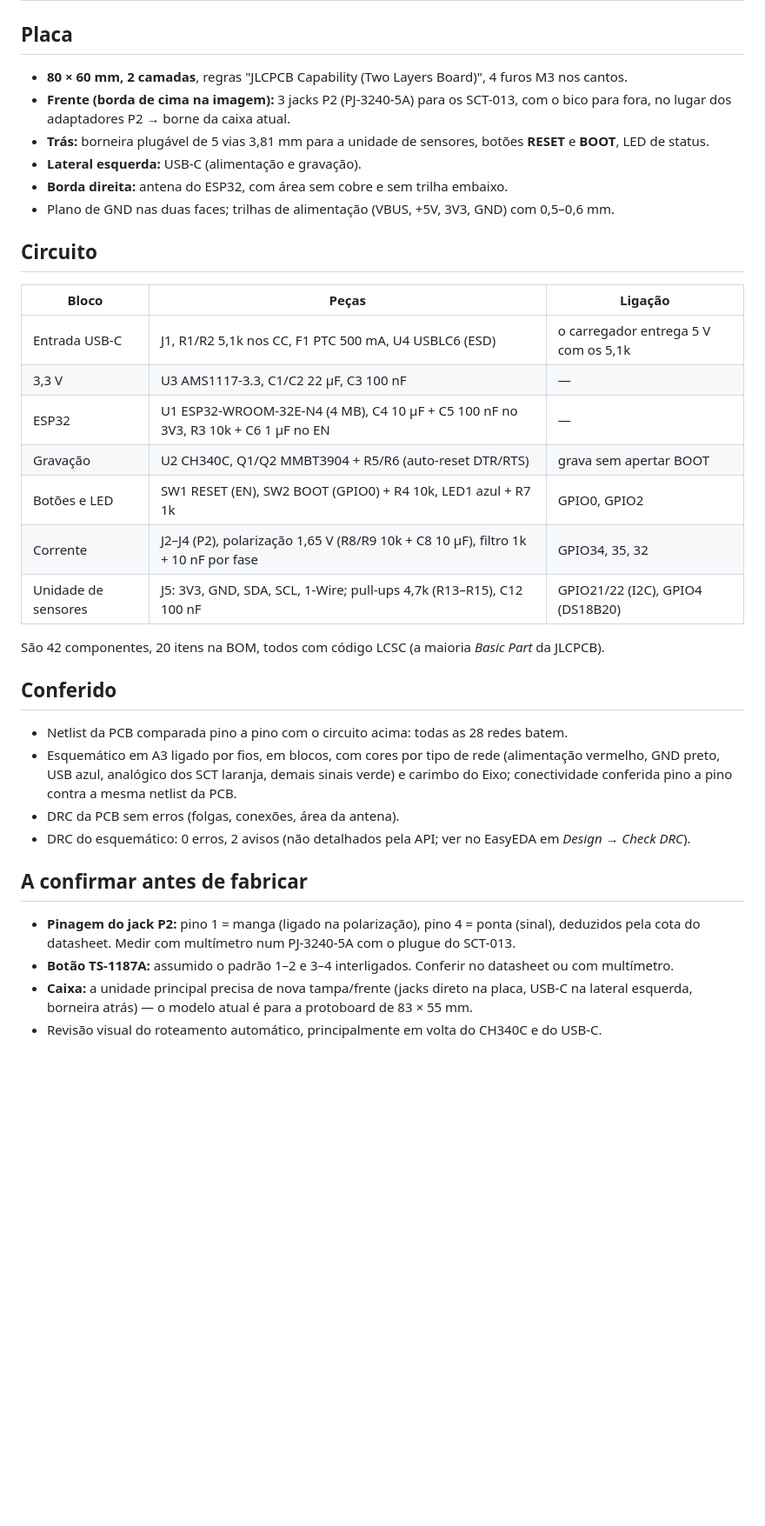
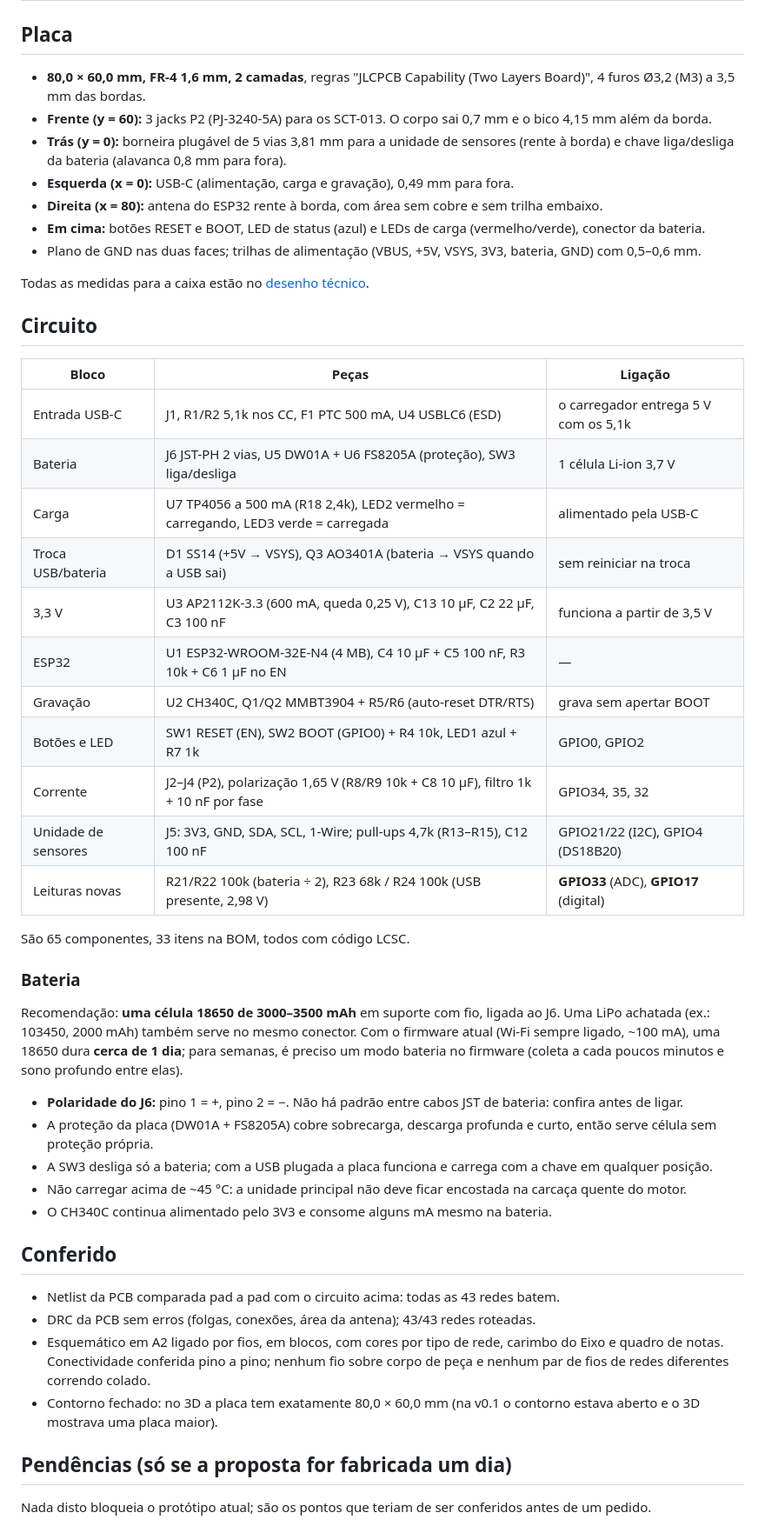
Before and after one commit to GLMiranda0/Coletor-eixo, a Markdown page: pcb/README.md, the part around one of its changes. Shown at 87% size. Rendered like a GitHub page; blank space fills up the shorter version.

```diff
--- a/pcb/README.md
+++ b/pcb/README.md
@@ -14,44 +23,61 @@ firmware 1.1.0 roda sem alteração.
 
 ## Placa
 
-- **80 × 60 mm, 2 camadas**, regras "JLCPCB Capability (Two Layers Board)", 4 furos M3 nos cantos.
-- **Frente (borda de cima na imagem):** 3 jacks P2 (PJ-3240-5A) para os SCT-013, com o bico para fora,
-  no lugar dos adaptadores P2 → borne da caixa atual.
-- **Trás:** borneira plugável de 5 vias 3,81 mm para a unidade de sensores, botões **RESET** e **BOOT**,
-  LED de status.
-- **Lateral esquerda:** USB-C (alimentação e gravação).
-- **Borda direita:** antena do ESP32, com área sem cobre e sem trilha embaixo.
-- Plano de GND nas duas faces; trilhas de alimentação (VBUS, +5V, 3V3, GND) com 0,5–0,6 mm.
+- **80,0 × 60,0 mm, FR-4 1,6 mm, 2 camadas**, regras "JLCPCB Capability (Two Layers Board)", 4 furos Ø3,2 (M3)
+  a 3,5 mm das bordas.
+- **Frente (y = 60):** 3 jacks P2 (PJ-3240-5A) para os SCT-013. O corpo sai 0,7 mm e o bico 4,15 mm além da borda.
+- **Trás (y = 0):** borneira plugável de 5 vias 3,81 mm para a unidade de sensores (rente à borda) e chave
+  liga/desliga da bateria (alavanca 0,8 mm para fora).
+- **Esquerda (x = 0):** USB-C (alimentação, carga e gravação), 0,49 mm para fora.
+- **Direita (x = 80):** antena do ESP32 rente à borda, com área sem cobre e sem trilha embaixo.
+- **Em cima:** botões RESET e BOOT, LED de status (azul) e LEDs de carga (vermelho/verde), conector da bateria.
+- Plano de GND nas duas faces; trilhas de alimentação (VBUS, +5V, VSYS, 3V3, bateria, GND) com 0,5–0,6 mm.
+
+Todas as medidas para a caixa estão no [desenho técnico](desenho_interface_v0.2.pdf).
 
 ## Circuito
 
 | Bloco | Peças | Ligação |
 |---|---|---|
 | Entrada USB-C | J1, R1/R2 5,1k nos CC, F1 PTC 500 mA, U4 USBLC6 (ESD) | o carregador entrega 5 V com os 5,1k |
-| 3,3 V | U3 AMS1117-3.3, C1/C2 22 µF, C3 100 nF | — |
-| ESP32 | U1 ESP32-WROOM-32E-N4 (4 MB), C4 10 µF + C5 100 nF no 3V3, R3 10k + C6 1 µF no EN | — |
+| Bateria | J6 JST-PH 2 vias, U5 DW01A + U6 FS8205A (proteção), SW3 liga/desliga | 1 célula Li-ion 3,7 V |
+| Carga | U7 TP4056 a 500 mA (R18 2,4k), LED2 vermelho = carregando, LED3 verde = carregada | alimentado pela USB-C |
+| Troca USB/bateria | D1 SS14 (+5V → VSYS), Q3 AO3401A (bateria → VSYS quando a USB sai) | sem reiniciar na troca |
+| 3,3 V | U3 AP2112K-3.3 (600 mA, queda 0,25 V), C13 10 µF, C2 22 µF, C3 100 nF | funciona a partir de 3,5 V |
+| ESP32 | U1 ESP32-WROOM-32E-N4 (4 MB), C4 10 µF + C5 100 nF, R3 10k + C6 1 µF no EN | — |
 | Gravação | U2 CH340C, Q1/Q2 MMBT3904 + R5/R6 (auto-reset DTR/RTS) | grava sem apertar BOOT |
 | Botões e LED | SW1 RESET (EN), SW2 BOOT (GPIO0) + R4 10k, LED1 azul + R7 1k | GPIO0, GPIO2 |
 | Corrente | J2–J4 (P2), polarização 1,65 V (R8/R9 10k + C8 10 µF), filtro 1k + 10 nF por fase | GPIO34, 35, 32 |
 | Unidade de sensores | J5: 3V3, GND, SDA, SCL, 1-Wire; pull-ups 4,7k (R13–R15), C12 100 nF | GPIO21/22 (I2C), GPIO4 (DS18B20) |
+| Leituras novas | R21/R22 100k (bateria ÷ 2), R23 68k / R24 100k (USB presente, 2,98 V) | **GPIO33** (ADC), **GPIO17** (digital) |
 
-São 42 componentes, 20 itens na BOM, todos com código LCSC (a maioria *Basic Part* da JLCPCB).
+São 65 componentes, 33 itens na BOM, todos com código LCSC.
+
+### Bateria
+
+Recomendação: **uma célula 18650 de 3000–3500 mAh** em suporte com fio, ligada ao J6. Uma LiPo achatada
+(ex.: 103450, 2000 mAh) também serve no mesmo conector. Com o firmware atual (Wi-Fi sempre ligado,
+~100 mA), uma 18650 dura **cerca de 1 dia**; para semanas, é preciso um modo bateria no firmware (coleta a
+cada poucos minutos e sono profundo entre elas).
+
+- **Polaridade do J6:** pino 1 = +, pino 2 = −. Não há padrão entre cabos JST de bateria: confira antes de ligar.
+- A proteção da placa (DW01A + FS8205A) cobre sobrecarga, descarga profunda e curto, então serve célula sem
+  proteção própria.
+- A SW3 desliga só a bateria; com a USB plugada a placa funciona e carrega com a chave em qualquer posição.
+- Não carregar acima de ~45 °C: a unidade principal não deve ficar encostada na carcaça quente do motor.
+- O CH340C continua alimentado pelo 3V3 e consome alguns mA mesmo na bateria.
 
 ## Conferido
 
-- Netlist da PCB comparada pino a pino com o circuito acima: todas as 28 redes batem.
-- Esquemático em A3 ligado por fios, em blocos, com cores por tipo de rede (alimentação vermelho, GND preto,
-  USB azul, analógico dos SCT laranja, demais sinais verde) e carimbo do Eixo; conectividade conferida
-  pino a pino contra a mesma netlist da PCB.
-- DRC da PCB sem erros (folgas, conexões, área da antena).
-- DRC do esquemático: 0 erros, 2 avisos (não detalhados pela API; ver no EasyEDA em *Design → Check DRC*).
+- Netlist da PCB comparada pad a pad com o circuito acima: todas as 43 redes batem.
+- DRC da PCB sem erros (folgas, conexões, área da antena); 43/43 redes roteadas.
+- Esquemático em A2 ligado por fios, em blocos, com cores por tipo de rede, carimbo do Eixo e quadro de notas.
+  Conectividade conferida pino a pino; nenhum fio sobre corpo de peça e nenhum par de fios de redes
+  diferentes correndo colado.
+- Contorno fechado: no 3D a placa tem exatamente 80,0 × 60,0 mm (na v0.1 o contorno estava aberto e o 3D
+  mostrava uma placa maior).
 
-## A confirmar antes de fabricar
+## Pendências (só se a proposta for fabricada um dia)
 
-- **Pinagem do jack P2:** pino 1 = manga (ligado na polarização), pino 4 = ponta (sinal), deduzidos pela
-  cota do datasheet. Medir com multímetro num PJ-3240-5A com o plugue do SCT-013.
-- **Botão TS-1187A:** assumido o padrão 1–2 e 3–4 interligados. Conferir no datasheet ou com multímetro.
-- **Caixa:** a unidade principal precisa de nova tampa/frente (jacks direto na placa, USB-C na lateral
-  esquerda, borneira atrás) — o modelo atual é para a protoboard de 83 × 55 mm.
-- Revisão visual do roteamento automático, principalmente em volta do CH340C e do USB-C.
+Nada disto bloqueia o protótipo atual; são os pontos que teriam de ser conferidos antes de um pedido.
 
```
Also changed, not shown: other parts of pcb/README.md (+32 -14 lines), README.md (+5 -2 lines), pcb/pcb_v0.1.png (deleted), pcb/pcb_v0.2.png (added), pcb/pcb_v0.2_3d.png (added), 8 other files.
